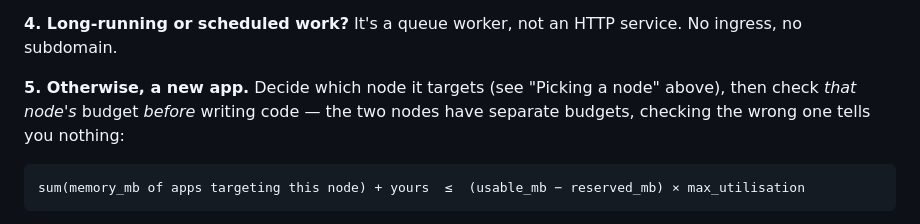
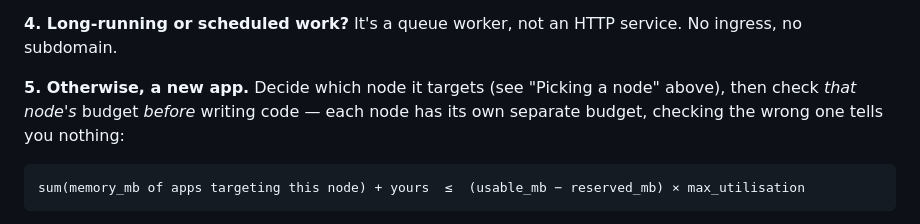
Before and after one commit to zaindroid/zorc, a Markdown page: AGENTS.md, the part around one of its changes. Drawn GitHub-style.

````diff
--- a/AGENTS.md
+++ b/AGENTS.md
@@ -150,8 +202,8 @@ It does not belong on the node. Deploy to the edge platform. Zero node memory.
 It's a queue worker, not an HTTP service. No ingress, no subdomain.
 
 **5. Otherwise, a new app.** Decide which node it targets (see "Picking a
-node" above), then check *that node's* budget *before* writing code — the
-two nodes have separate budgets, checking the wrong one tells you nothing:
+node" above), then check *that node's* budget *before* writing code — each
+node has its own separate budget, checking the wrong one tells you nothing:
 
 ```
 sum(memory_mb of apps targeting this node) + yours  ≤  (usable_mb − reserved_mb) × max_utilisation
````
Also changed, not shown: other parts of AGENTS.md (+76 -24 lines).
